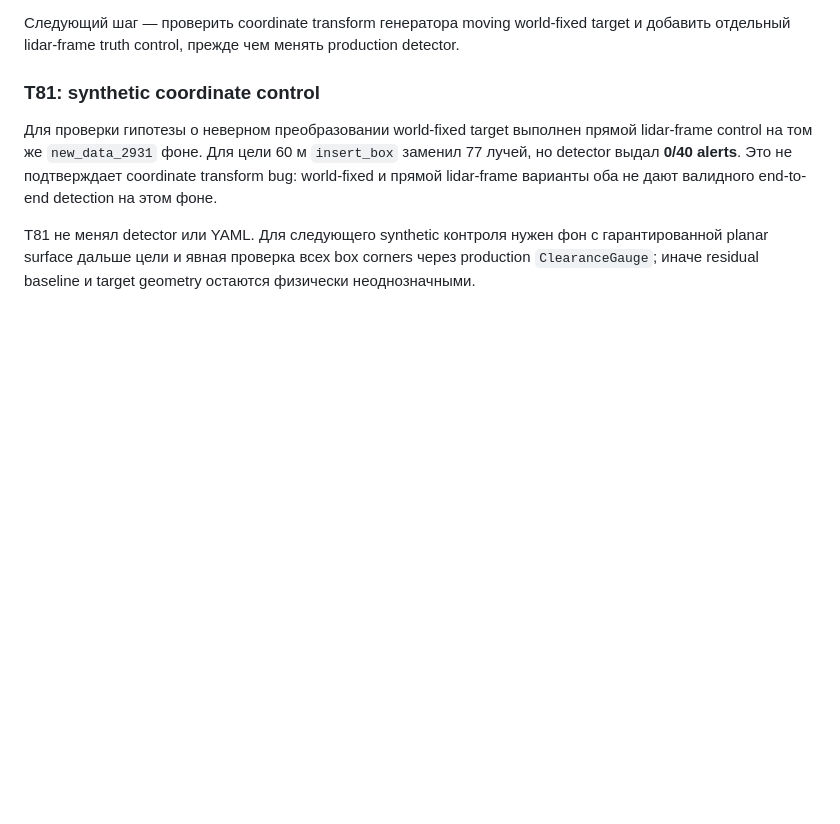
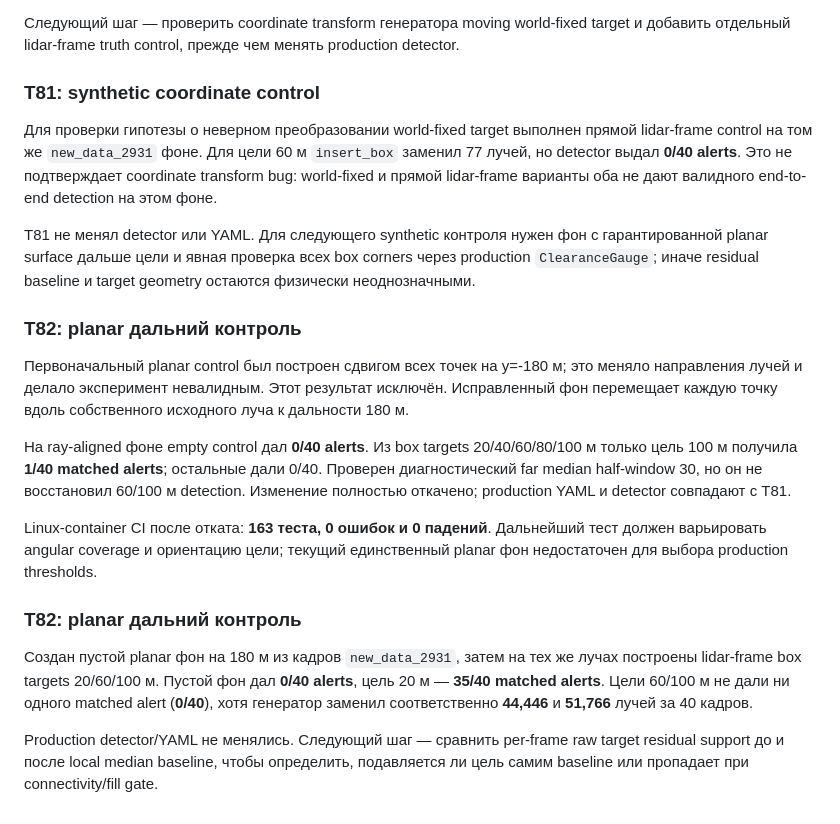
Before and after one commit to KoTeHok22/Argus, a Markdown page: docs/EXPERIMENTS.md, the part around the change. GitHub-like rendering; blank space fills up the shorter version.

Commit message:
T82: validate ray-aligned planar controls

```diff
--- a/docs/EXPERIMENTS.md
+++ b/docs/EXPERIMENTS.md
@@ -461,3 +461,17 @@ Known regression не изменилась: **197/200** `doubleT_obstacle`, **0/
 Для проверки гипотезы о неверном преобразовании world-fixed target выполнен прямой lidar-frame control на том же `new_data_2931` фоне. Для цели 60 м `insert_box` заменил 77 лучей, но detector выдал **0/40 alerts**. Это не подтверждает coordinate transform bug: world-fixed и прямой lidar-frame варианты оба не дают валидного end-to-end detection на этом фоне.
 
 T81 не менял detector или YAML. Для следующего synthetic контроля нужен фон с гарантированной planar surface дальше цели и явная проверка всех box corners через production `ClearanceGauge`; иначе residual baseline и target geometry остаются физически неоднозначными.
+
+### T82: planar дальний контроль
+
+Первоначальный planar control был построен сдвигом всех точек на y=-180 м; это меняло направления лучей и делало эксперимент невалидным. Этот результат исключён. Исправленный фон перемещает каждую точку вдоль собственного исходного луча к дальности 180 м.
+
+На ray-aligned фоне empty control дал **0/40 alerts**. Из box targets 20/40/60/80/100 м только цель 100 м получила **1/40 matched alerts**; остальные дали 0/40. Проверен диагностический far median half-window 30, но он не восстановил 60/100 м detection. Изменение полностью откачено; production YAML и detector совпадают с T81.
+
+Linux-container CI после отката: **163 теста, 0 ошибок и 0 падений**. Дальнейший тест должен варьировать angular coverage и ориентацию цели; текущий единственный planar фон недостаточен для выбора production thresholds.
+
+### T82: planar дальний контроль
+
+Создан пустой planar фон на 180 м из кадров `new_data_2931`, затем на тех же лучах построены lidar-frame box targets 20/60/100 м. Пустой фон дал **0/40 alerts**, цель 20 м — **35/40 matched alerts**. Цели 60/100 м не дали ни одного matched alert (**0/40**), хотя генератор заменил соответственно **44,446** и **51,766** лучей за 40 кадров.
+
+Production detector/YAML не менялись. Следующий шаг — сравнить per-frame raw target residual support до и после local median baseline, чтобы определить, подавляется ли цель самим baseline или пропадает при connectivity/fill gate.
```
